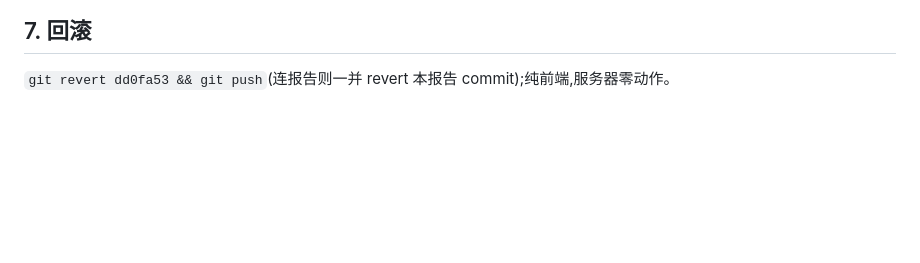
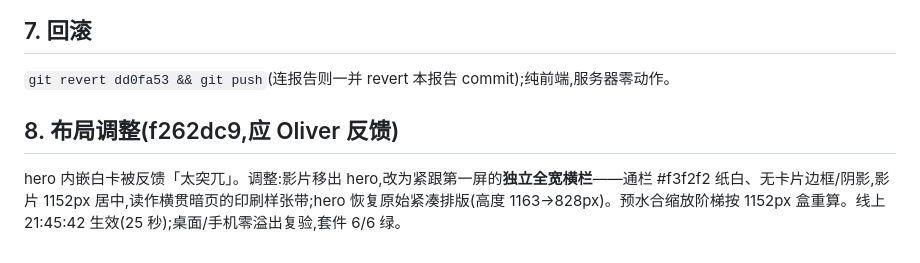
Before and after one commit to rusomacdalena-coder/kimi-dance-intro, a Markdown page: reports/F6-report.md, the part around the change. Rendered like a GitHub page; blank space fills up the shorter version.

Commit message:
Note the film-band layout revision in the F6 report
Co-Authored-By: Claude Fable 5 <noreply@anthropic.com>

```diff
--- a/reports/F6-report.md
+++ b/reports/F6-report.md
@@ -58,3 +58,7 @@
 ## 7. 回滚
 
 `git revert dd0fa53 && git push`(连报告则一并 revert 本报告 commit);纯前端,服务器零动作。
+
+## 8. 布局调整(f262dc9,应 Oliver 反馈)
+
+hero 内嵌白卡被反馈「太突兀」。调整:影片移出 hero,改为紧跟第一屏的**独立全宽横栏**——通栏 #f3f2f2 纸白、无卡片边框/阴影,影片 1152px 居中,读作横贯暗页的印刷样张带;hero 恢复原始紧凑排版(高度 1163→828px)。预水合缩放阶梯按 1152px 盒重算。线上 21:45:42 生效(25 秒);桌面/手机零溢出复验,套件 6/6 绿。
```
